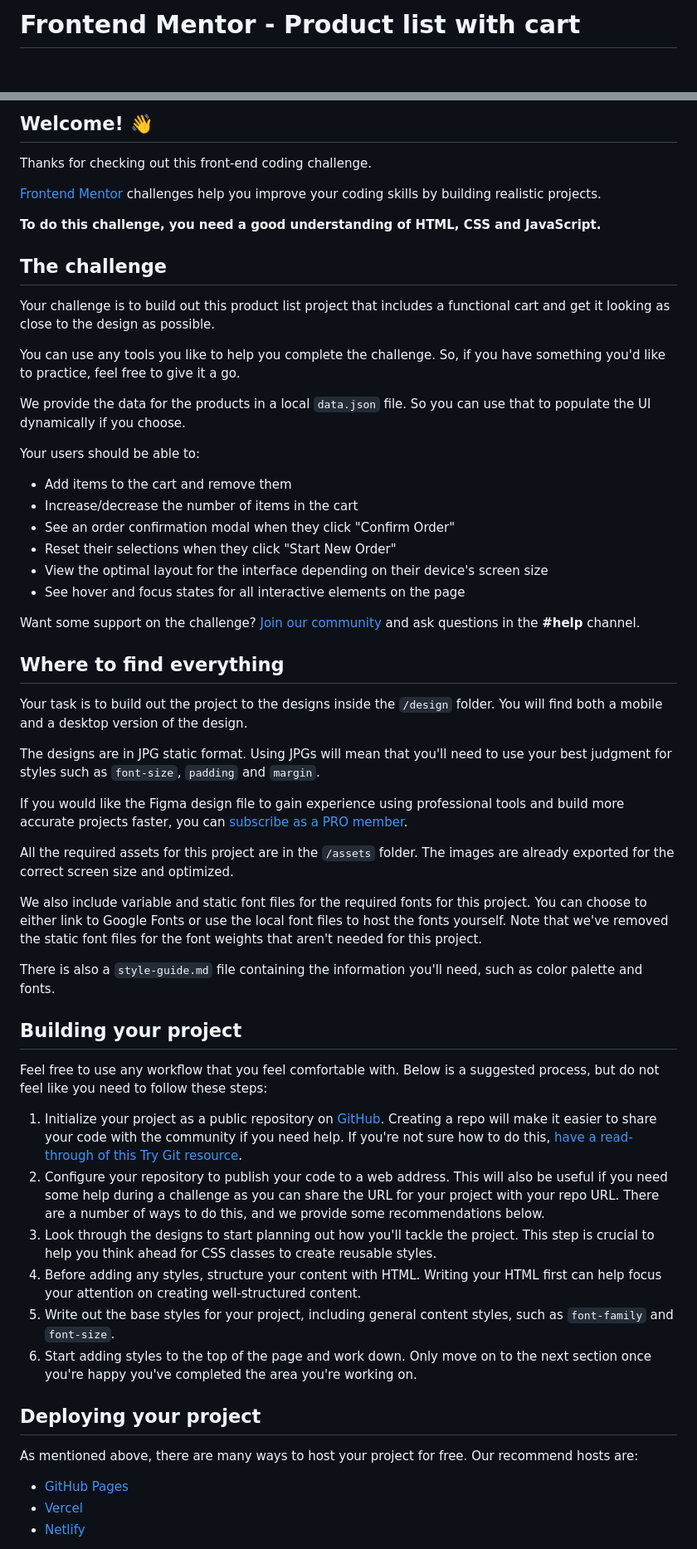
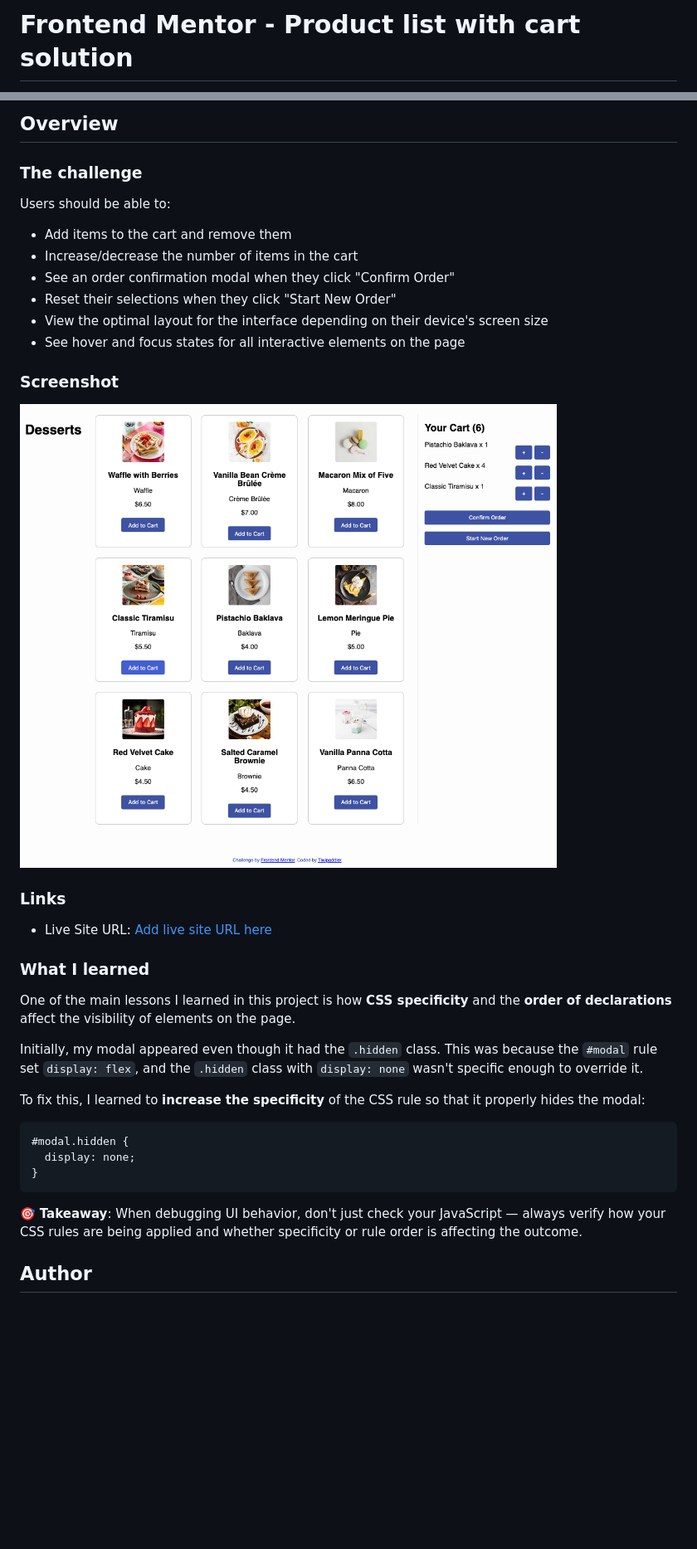
Before and after one commit to tiwipaddler/frontendmentor1, a Markdown page: README.md, 2 parts joined by grey strips. Shown: that part at 83% size. GitHub-like rendering; pictures changed too: public/assets/images/Screenshot.jpg (added); blank space fills up the shorter version.

````diff
--- a/README.md
+++ b/README.md
@@ -1,2 +1,2 @@
-# Frontend Mentor - Product list with cart
+# Frontend Mentor - Product list with cart solution
 
@@ -4,21 +4,9 @@
 
-## Welcome! 👋
+## Overview
 
-Thanks for checking out this front-end coding challenge.
+### The challenge
 
-[Frontend Mentor](https://www.frontendmentor.io) challenges help you improve your coding skills by building realistic projects.
-
-**To do this challenge, you need a good understanding of HTML, CSS and JavaScript.**
-
-## The challenge
-
-Your challenge is to build out this product list project that includes a functional cart and get it looking as close to the design as possible.
-
-You can use any tools you like to help you complete the challenge. So, if you have something you'd like to practice, feel free to give it a go.
-
-We provide the data for the products in a local `data.json` file. So you can use that to populate the UI dynamically if you choose.
-
-Your users should be able to:
+Users should be able to:
 
 - Add items to the cart and remove them
 - Increase/decrease the number of items in the cart
@@ -27,38 +15,33 @@ Your users should be able to:
 - View the optimal layout for the interface depending on their device's screen size
 - See hover and focus states for all interactive elements on the page
 
-Want some support on the challenge? [Join our community](https://www.frontendmentor.io/community) and ask questions in the **#help** channel.
+### Screenshot
 
-## Where to find everything
+![](./public/assets/images/Screenshot.jpg)
 
-Your task is to build out the project to the designs inside the `/design` folder. You will find both a mobile and a desktop version of the design.
 
-The designs are in JPG static format. Using JPGs will mean that you'll need to use your best judgment for styles such as `font-size`, `padding` and `margin`.
 
-If you would like the Figma design file to gain experience using professional tools and build more accurate projects faster, you can [subscribe as a PRO member](https://www.frontendmentor.io/pro).
+### Links
 
-All the required assets for this project are in the `/assets` folder. The images are already exported for the correct screen size and optimized.
+- Live Site URL: [Add live site URL here](https://product-list-with-cart-main-12xl0yqo6-tiwipaddlers-projects.vercel.app/)
 
-We also include variable and static font files for the required fonts for this project. You can choose to either link to Google Fonts or use the local font files to host the fonts yourself. Note that we've removed the static font files for the font weights that aren't needed for this project.
 
-There is also a `style-guide.md` file containing the information you'll need, such as color palette and fonts.
+### What I learned
 
-## Building your project
+One of the main lessons I learned in this project is how **CSS specificity** and the **order of declarations** affect the visibility of elements on the page.
 
-Feel free to use any workflow that you feel comfortable with. Below is a suggested process, but do not feel like you need to follow these steps:
+Initially, my modal appeared even though it had the `.hidden` class. This was because the `#modal` rule set `display: flex`, and the `.hidden` class with `display: none` wasn't specific enough to override it.
 
-1. Initialize your project as a public repository on [GitHub](https://github.com/). Creating a repo will make it easier to share your code with the community if you need help. If you're not sure how to do this, [have a read-through of this Try Git resource](https://try.github.io/).
-2. Configure your repository to publish your code to a web address. This will also be useful if you need some help during a challenge as you can share the URL for your project with your repo URL. There are a number of ways to do this, and we provide some recommendations below.
-3. Look through the designs to start planning out how you'll tackle the project. This step is crucial to help you think ahead for CSS classes to create reusable styles.
-4. Before adding any styles, structure your content with HTML. Writing your HTML first can help focus your attention on creating well-structured content.
-5. Write out the base styles for your project, including general content styles, such as `font-family` and `font-size`.
-6. Start adding styles to the top of the page and work down. Only move on to the next section once you're happy you've completed the area you're working on.
+To fix this, I learned to **increase the specificity** of the CSS rule so that it properly hides the modal:
 
-## Deploying your project
+```css
+#modal.hidden {
+  display: none;
+}
+```
+🎯
+**Takeaway**: When debugging UI behavior, don't just check your JavaScript — always verify how your CSS rules are being applied and whether specificity or rule order is affecting the outcome.
 
-As mentioned above, there are many ways to host your project for free. Our recommend hosts are:
 
-- [GitHub Pages](https://pages.github.com/)
-- [Vercel](https://vercel.com/)
-- [Netlify](https://www.netlify.com/)
+## Author
 
````
Also changed, not shown: other parts of README.md (+2 -37 lines), README-template.md (deleted, +0 -115 lines).
